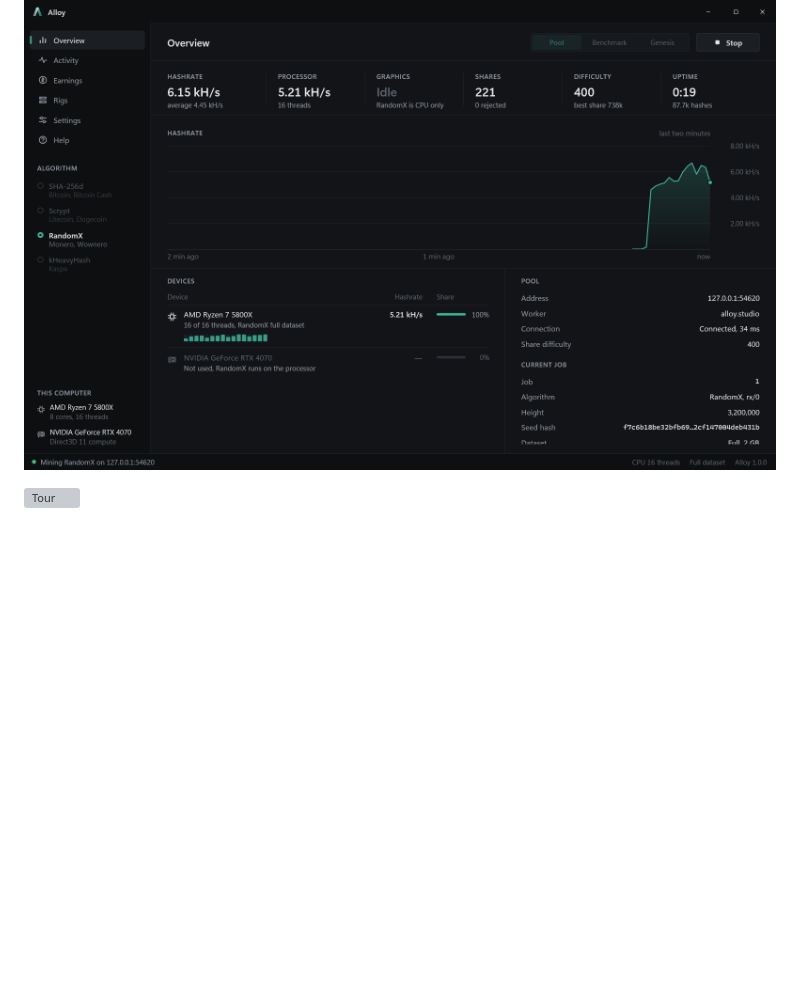
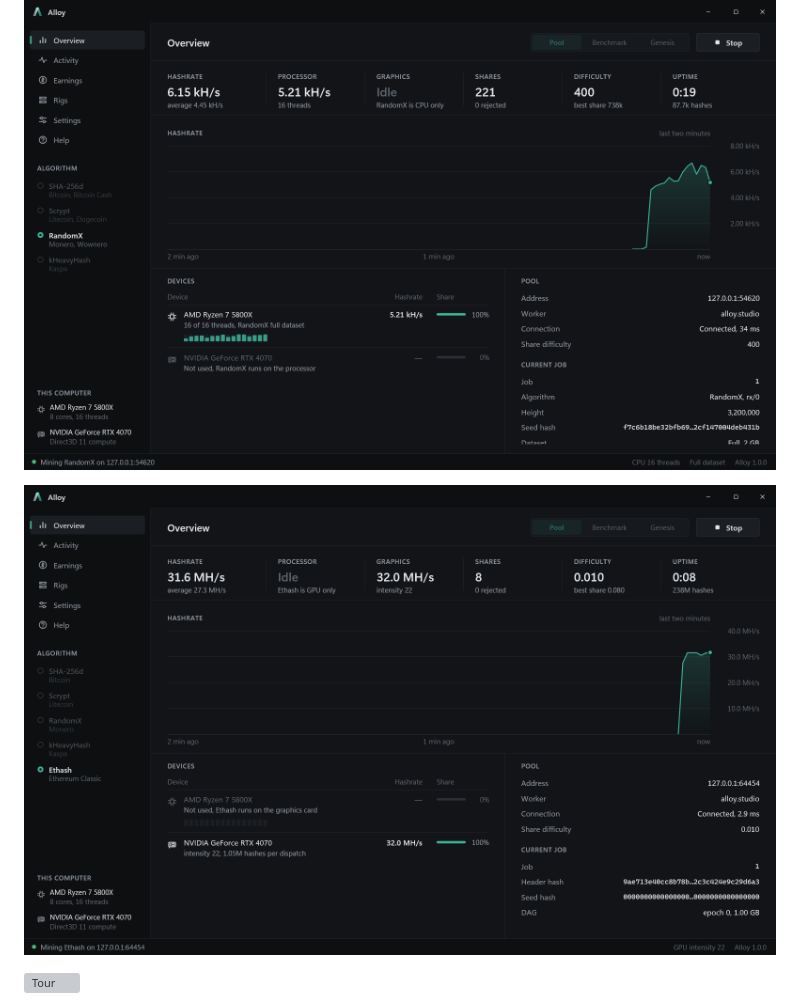
Before and after one commit to LeoHagnesten/alloy, a Markdown page: README.md, the part around the change. Rendered like a GitHub page; pictures changed too: docs/media/ethash.png (added); blank space fills up the shorter version; grey boxes are pictures that could not be loaded.

Commit message:
Show Ethash mining in the README

```diff
--- a/README.md
+++ b/README.md
@@ -90,6 +90,8 @@ Large pages usually make RandomX faster still, because the dataset reads stop mi
 
 ![RandomX](docs/media/randomx.png)
 
+![Ethash](docs/media/ethash.png)
+
 ![Tour](docs/media/tour.gif)
 
 ![Setup](docs/media/setup.png)
```
